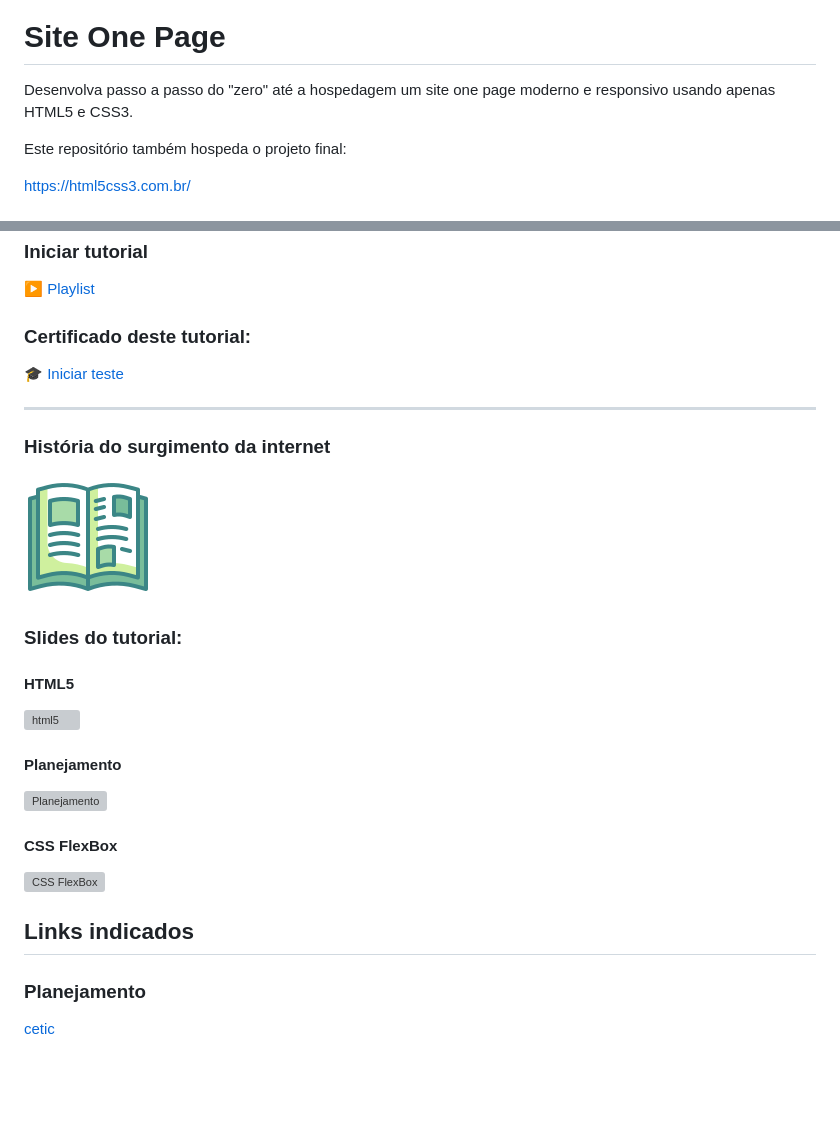
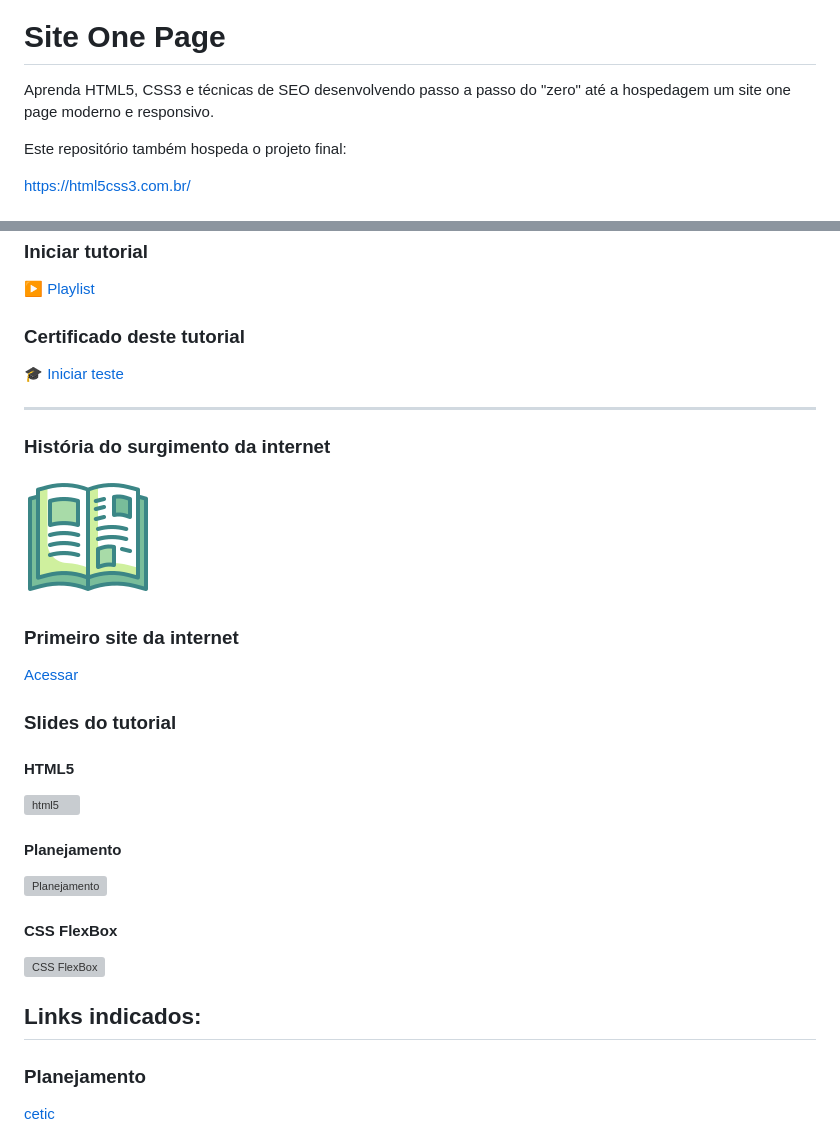
Before and after one commit to professorjosedeassis/html5css3, a Markdown page: README.md, 2 parts joined by grey strips. GitHub-like rendering; blank space fills up the shorter version; grey boxes are pictures that could not be loaded.

```diff
--- a/README.md
+++ b/README.md
@@ -11,7 +11,7 @@
 </p>
 
 # Site One Page
-Desenvolva passo a passo do "zero" até a hospedagem um site one page moderno e responsivo usando apenas HTML5 e CSS3.
+Aprenda HTML5, CSS3 e técnicas de SEO desenvolvendo passo a passo do "zero" até a hospedagem um site one page moderno e responsivo.
 
 Este repositório também hospeda o projeto final:
 
@@ -25,21 +25,23 @@ Professor José de Assis
 ![YouTube Video Views](https://img.shields.io/youtube/views/bS720dGvAn8?style=social)
 ### Iniciar tutorial
 ▶️ [Playlist](https://www.youtube.com/playlist?list=PLbEOwbQR9lqySIIlPJ-Qwo4f4HSuXVeWk)
-### Certificado deste tutorial:
+### Certificado deste tutorial
 🎓 [Iniciar teste](https://docs.google.com/forms/d/e/1FAIpQLSejGPKboMgEEKovik-yuKhmNeQdMfyny9gheiRnMzHKl9lajQ/viewform)
 
 ---
 
 ### História do surgimento da internet
 [![Internet](https://github.com/professorjosedeassis/html5css3/blob/main/img/book.png)](https://online.fliphtml5.com/cyyhf/tseb/ "Ler on-line")
-### Slides do tutorial:
+### Primeiro site da internet
+[Acessar](https://info.cern.ch/)
+### Slides do tutorial
 #### HTML5
 [![html5](https://github.com/professorjosedeassis/html5css3/blob/main/img/slideHTML5.png)](https://pt.slideshare.net/josedeassisfilho/html5-33391832 "Apresentação dos slides")
 #### Planejamento
 [![Planejamento](https://github.com/professorjosedeassis/html5css3/blob/main/img/slide2.png)](https://pt.slideshare.net/josedeassisfilho/planejamento-htm5-e-css3 "Apresentação dos slides")
 #### CSS FlexBox
 [![CSS FlexBox](https://github.com/professorjosedeassis/html5css3/blob/main/img/slide.png)](https://pt.slideshare.net/josedeassisfilho/css-flexbox-252669331 "Apresentação dos slides")
-## Links indicados
+## Links indicados:
 ### Planejamento
 [cetic](https://www.cetic.br/)
 ### Wireframe
```
